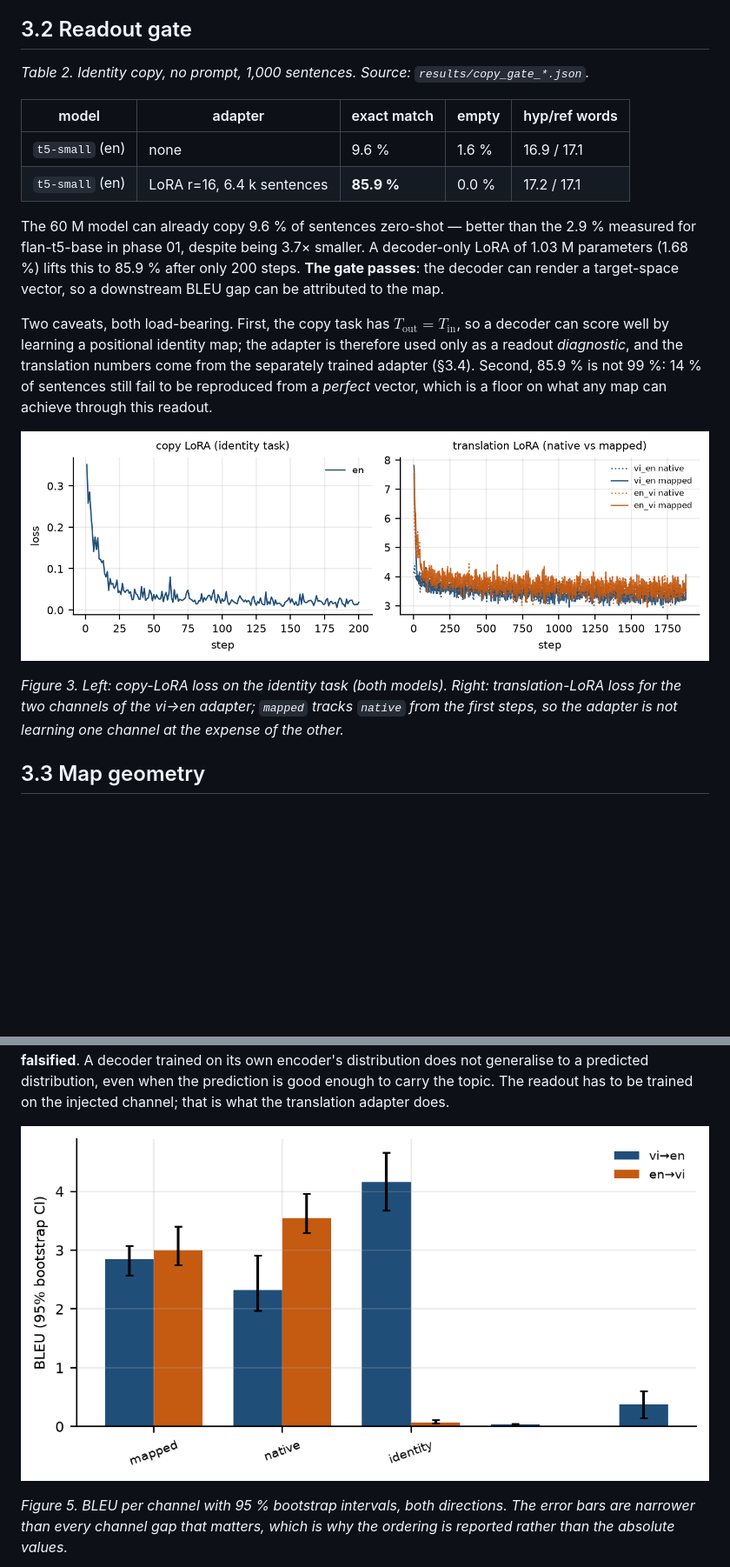
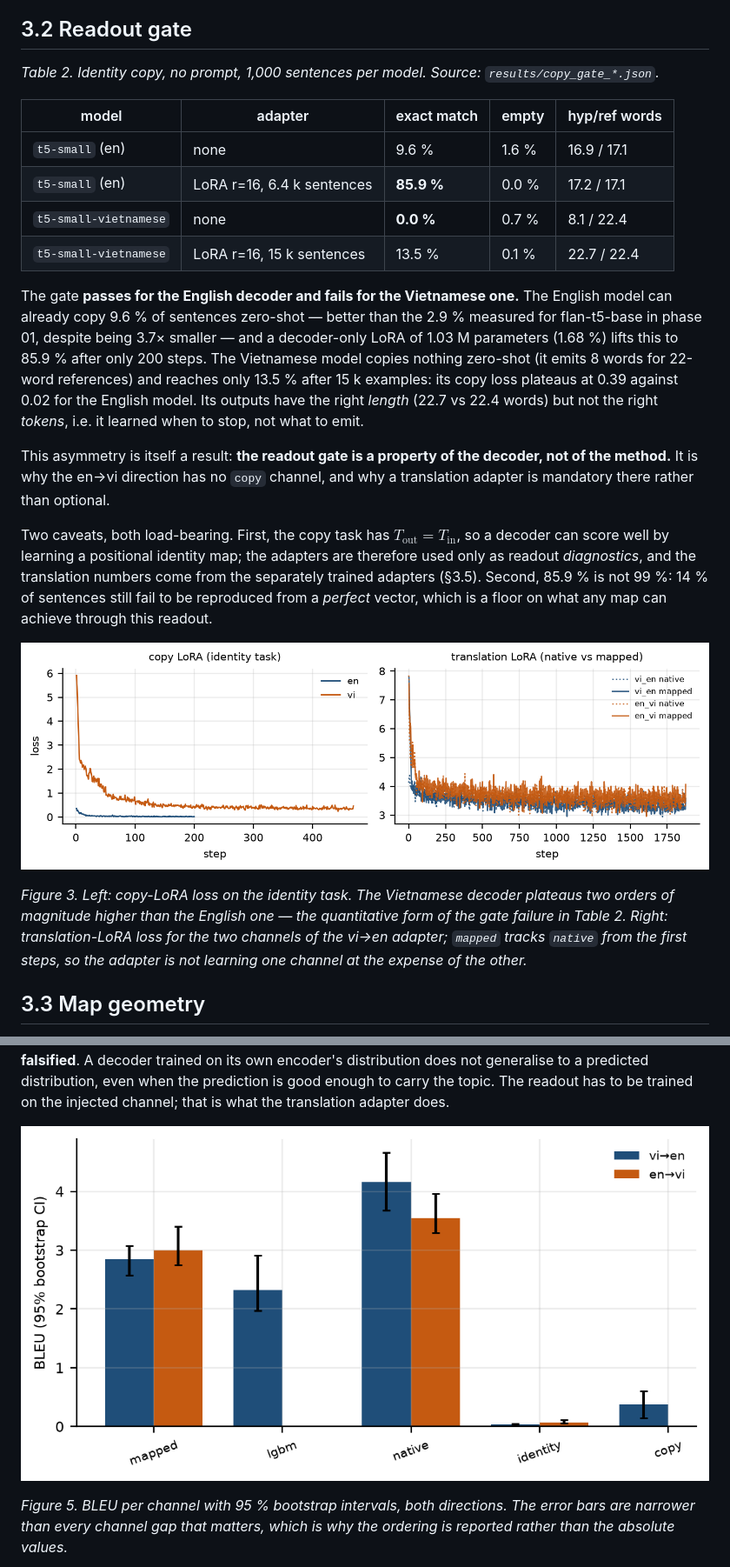
Before and after one commit to hoangvanminhforwork-sleeping/translation-mapping-llm, a Markdown page: research-phase01-ver02/paper.md, 2 parts joined by grey strips. Shown at 87% size. Rendered like a GitHub page; pictures changed too: research-phase01-ver02/results/figures/fig_bleu.png, research-phase01-ver02/results/figures/fig_training.png; blank space fills up the shorter version.

Commit message:
AGENT: complete the copy gate for the Vietnamese model (0.0 -> 13.5%, gate fails) and fix the BLEU figure tick labels

```diff
--- a/research-phase01-ver02/paper.md
+++ b/research-phase01-ver02/paper.md
@@ -285,29 +285,39 @@ the width of a pen stroke; the annotation marks the (arbitrary) winner.*
 
 ## 3.2 Readout gate
 
-*Table 2. Identity copy, no prompt, 1,000 sentences. Source: `results/copy_gate_*.json`.*
+*Table 2. Identity copy, no prompt, 1,000 sentences per model. Source: `results/copy_gate_*.json`.*
 
 | model | adapter | exact match | empty | hyp/ref words |
 |---|---|---|---|---|
 | `t5-small` (en) | none | 9.6 % | 1.6 % | 16.9 / 17.1 |
 | `t5-small` (en) | LoRA r=16, 6.4 k sentences | **85.9 %** | 0.0 % | 17.2 / 17.1 |
+| `t5-small-vietnamese` | none | **0.0 %** | 0.7 % | 8.1 / 22.4 |
+| `t5-small-vietnamese` | LoRA r=16, 15 k sentences | 13.5 % | 0.1 % | 22.7 / 22.4 |
 
-The 60 M model can already copy 9.6 % of sentences zero-shot — better than the 2.9 % measured for
-flan-t5-base in phase 01, despite being 3.7× smaller. A decoder-only LoRA of 1.03 M parameters
-(1.68 %) lifts this to 85.9 % after only 200 steps. **The gate passes**: the decoder can render a
-target-space vector, so a downstream BLEU gap can be attributed to the map.
+The gate **passes for the English decoder and fails for the Vietnamese one.** The English model can
+already copy 9.6 % of sentences zero-shot — better than the 2.9 % measured for flan-t5-base in
+phase 01, despite being 3.7× smaller — and a decoder-only LoRA of 1.03 M parameters (1.68 %) lifts
+this to 85.9 % after only 200 steps. The Vietnamese model copies nothing zero-shot (it emits 8 words
+for 22-word references) and reaches only 13.5 % after 15 k examples: its copy loss plateaus at 0.39
+against 0.02 for the English model. Its outputs have the right *length* (22.7 vs 22.4 words) but not
+the right *tokens*, i.e. it learned when to stop, not what to emit.
+
+This asymmetry is itself a result: **the readout gate is a property of the decoder, not of the
+method.** It is why the en→vi direction has no `copy` channel, and why a translation adapter is
+mandatory there rather than optional.
 
 Two caveats, both load-bearing. First, the copy task has $T_{\text{out}}=T_{\text{in}}$, so a decoder
-can score well by learning a positional identity map; the adapter is therefore used only as a
-readout *diagnostic*, and the translation numbers come from the separately trained adapter (§3.4).
+can score well by learning a positional identity map; the adapters are therefore used only as
+readout *diagnostics*, and the translation numbers come from the separately trained adapters (§3.5).
 Second, 85.9 % is not 99 %: 14 % of sentences still fail to be reproduced from a *perfect* vector,
 which is a floor on what any map can achieve through this readout.
 
 ![training](results/figures/fig_training.png)
 
-*Figure 3. Left: copy-LoRA loss on the identity task (both models). Right: translation-LoRA loss
-for the two channels of the vi→en adapter; `mapped` tracks `native` from the first steps, so the
-adapter is not learning one channel at the expense of the other.*
+*Figure 3. Left: copy-LoRA loss on the identity task. The Vietnamese decoder plateaus two orders of
+magnitude higher than the English one — the quantitative form of the gate failure in Table 2.
+Right: translation-LoRA loss for the two channels of the vi→en adapter; `mapped` tracks `native`
+from the first steps, so the adapter is not learning one channel at the expense of the other.*
 
 ## 3.3 Map geometry
 
```
Also changed, not shown: research-phase01-ver02/AGENT_HANDOFF.md (+6 -2 lines), research-phase01-ver02/ARTIFACTS.md (+2 -1 lines), 11 other files.
